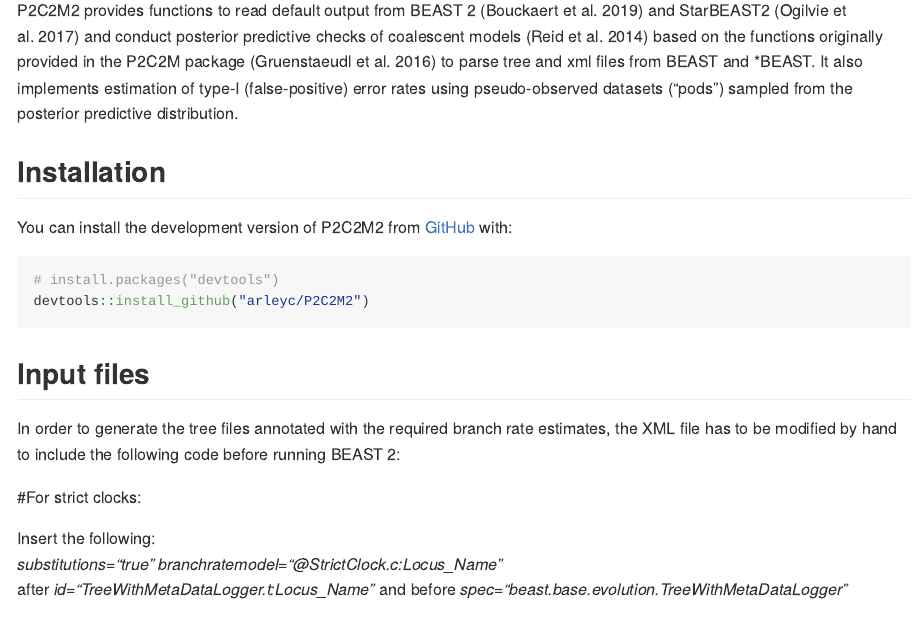
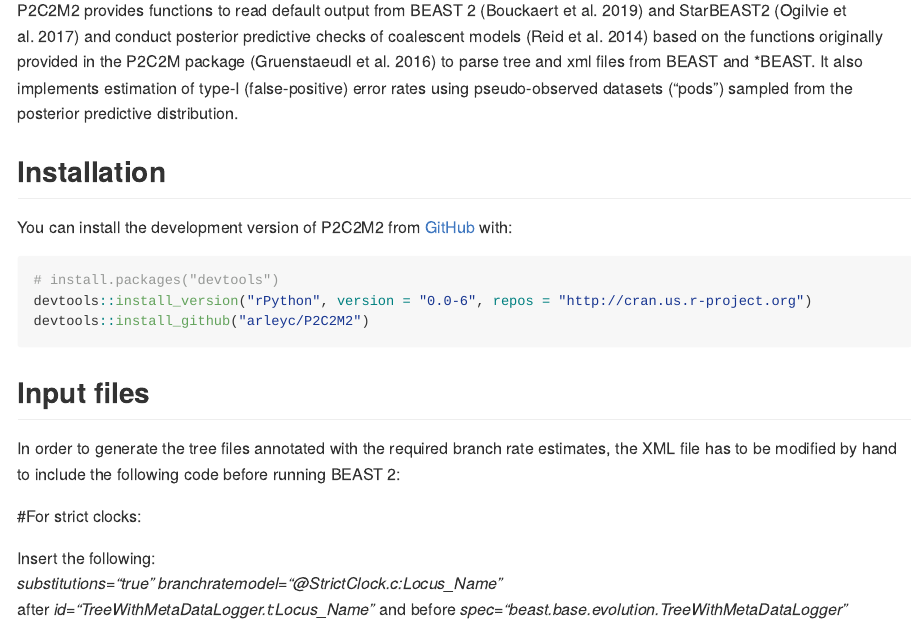
Before and after one commit to arleyc/P2C2M2, an R Markdown document (README.Rmd): the page in a window 1100 px wide, from 110 px down. The pictures show the output file README.md that the author committed with the source, drawn offline in the style of GitHub; long lines of code are wrapped.

Commit message:
update readme

````diff
--- a/README.Rmd
+++ b/README.Rmd
@@ -26,6 +26,7 @@ You can install the development version of P2C2M2 from [GitHub](https://github.c
 
 ``` r
 # install.packages("devtools")
+devtools::install_version("rPython", version = "0.0-6", repos = "http://cran.us.r-project.org")
 devtools::install_github("arleyc/P2C2M2")
 ```
 
````
Also changed, not shown: README.md, 3 other files.
